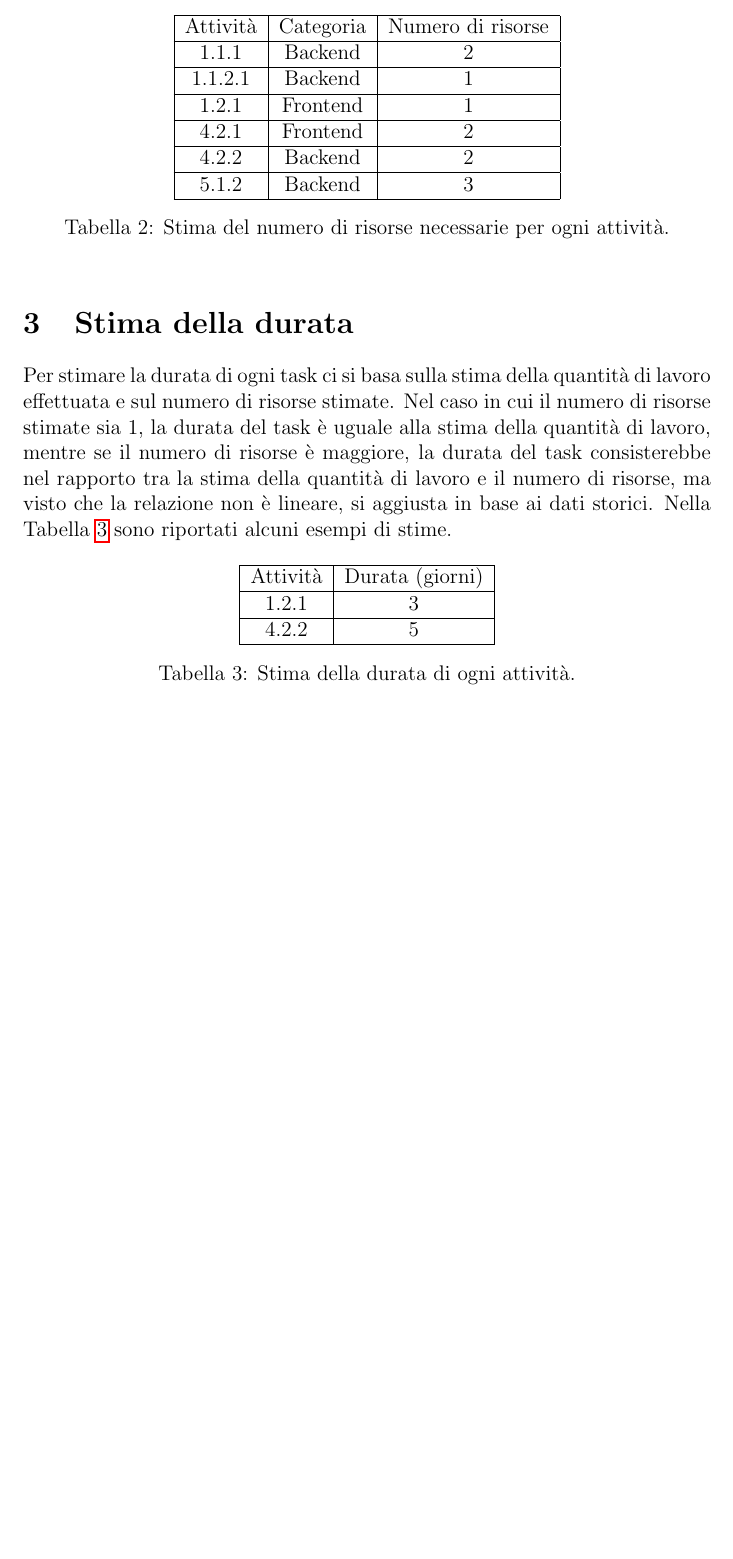
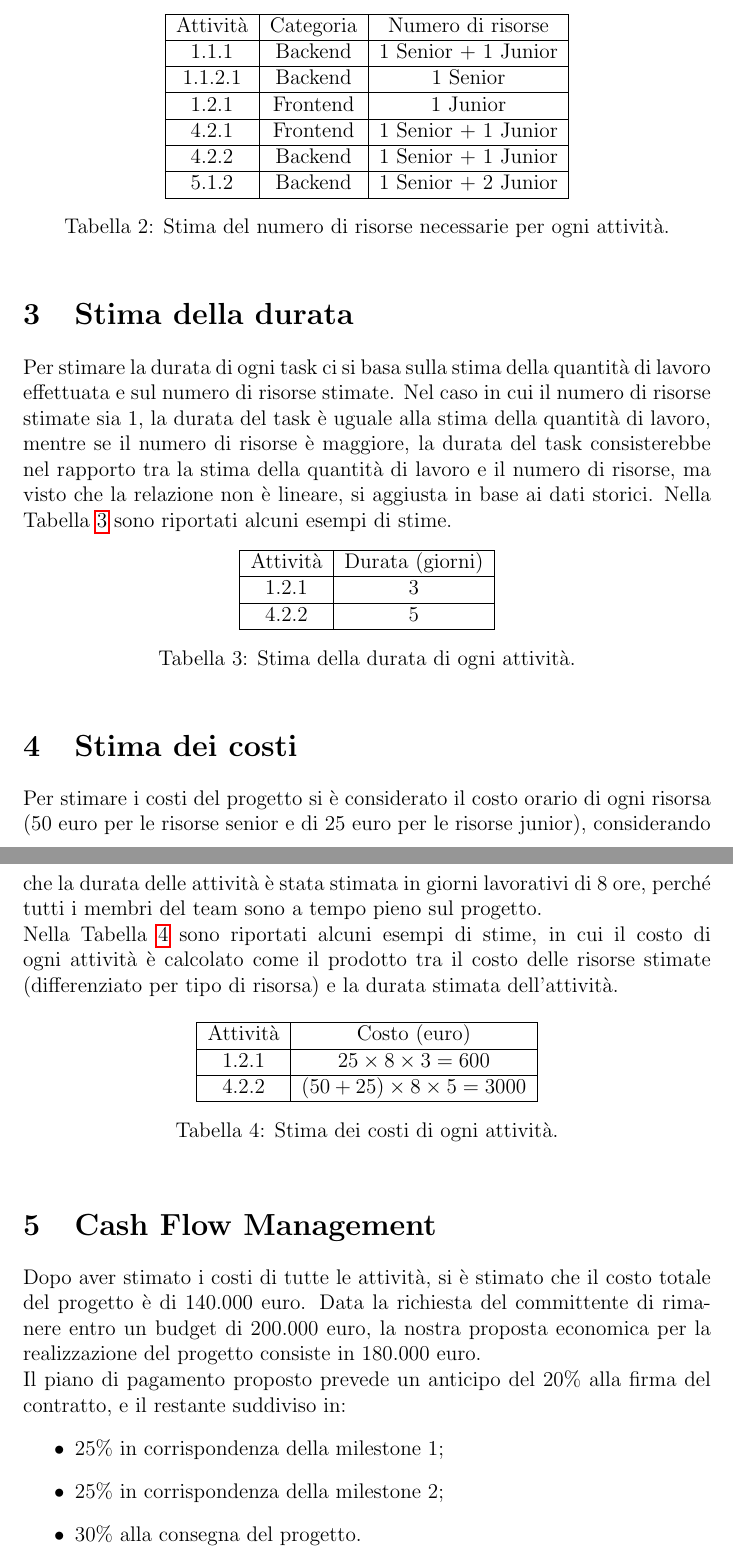
Before and after one commit to ChargeAndTrack/project-management, a LaTeX document (docs/planning/estimations.tex): part of page 3 of 3 before the commit and two parts of pages 3 and 4 of 4 after it, the two joined at a grey line, cut so that both start at the same text, the shorter picture padded with empty space. Compiled offline with pdfLaTeX.

Commit message:
add cost estimations and cash flow management

```diff
--- a/docs/planning/estimations.tex
+++ b/docs/planning/estimations.tex
@@ -132,17 +132,17 @@ necessarie per ogni task. Nella \Cref{table:resources_estimated} sono riportati
         \hline
         Attività & Categoria & Numero di risorse \\
         \hline
-        1.1.1   & Backend  & 2  \\
+        1.1.1   & Backend  & 1 Senior + 1 Junior  \\
         \hline
-        1.1.2.1 & Backend  & 1  \\
+        1.1.2.1 & Backend  & 1 Senior  \\
         \hline
-        1.2.1   & Frontend & 1  \\
+        1.2.1   & Frontend & 1 Junior  \\
         \hline
-        4.2.1   & Frontend & 2  \\
+        4.2.1   & Frontend & 1 Senior + 1 Junior  \\
         \hline
-        4.2.2   & Backend  & 2  \\
+        4.2.2   & Backend  & 1 Senior + 1 Junior  \\
         \hline
-        5.1.2   & Backend  & 3  \\
+        5.1.2   & Backend  & 1 Senior + 2 Junior  \\
         \hline
     \end{tabular}
     \caption{Stima del numero di risorse necessarie per ogni attività.}
@@ -171,4 +171,38 @@ Nella \Cref{table:duration_estimated} sono riportati alcuni esempi di stime.
     \label{table:duration_estimated}
 \end{table}
 
+\section{Stima dei costi}
+Per stimare i costi del progetto si è considerato il costo orario di ogni risorsa (50 euro per le risorse senior e di
+25 euro per le risorse junior), considerando che la durata delle attività è stata stimata in giorni lavorativi di 8
+ore, perché tutti i membri del team sono a tempo pieno sul progetto. \\
+Nella \Cref{table:cost_estimated} sono riportati alcuni esempi di stime, in cui il costo di ogni attività è calcolato
+come il prodotto tra il costo delle risorse stimate (differenziato per tipo di risorsa) e la durata stimata
+dell'attività.
+
+\begin{table}[!htb]
+    \centering
+    \begin{tabular}{|c|c|}
+        \hline
+        Attività & Costo (euro) \\
+        \hline
+        1.2.1    & $25 \times 8 \times 3 = 600$  \\
+        \hline
+        4.2.2    & $(50 + 25) \times 8 \times 5 = 3000$  \\
+        \hline
+    \end{tabular}
+    \caption{Stima dei costi di ogni attività.}
+    \label{table:cost_estimated}
+\end{table}
+
+\section{Cash Flow Management}
+Dopo aver stimato i costi di tutte le attività, si è stimato che il costo totale del progetto è di 140.000 euro.
+Data la richiesta del committente di rimanere entro un budget di 200.000 euro, la nostra proposta economica per la
+realizzazione del progetto consiste in 180.000 euro. \\
+Il piano di pagamento proposto prevede un anticipo del 20\% alla firma del contratto, e il restante suddiviso in:
+\begin{itemize}
+    \item 25\% in corrispondenza della milestone 1;
+    \item 25\% in corrispondenza della milestone 2;
+    \item 30\% alla consegna del progetto.
+\end{itemize}
+
 \end{document}
```
Also changed, not shown: docs/index.tex (+4 -2 lines), docs/monitoring_controlling/reporting_system.tex (+4 -1 lines).
